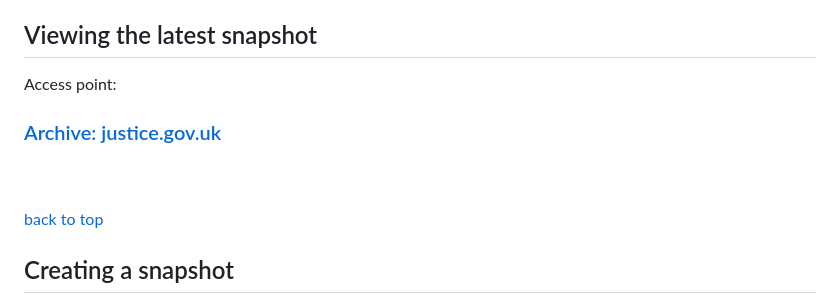
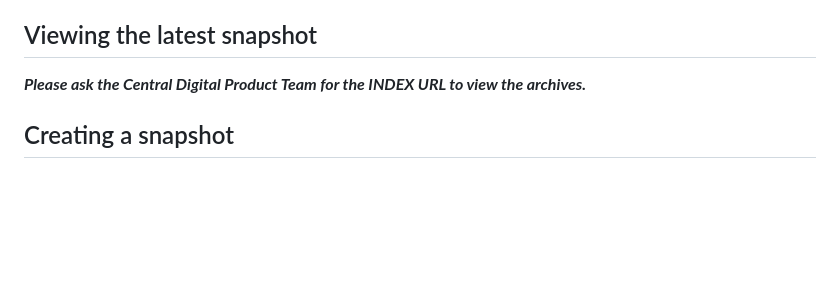
Before and after one commit to ministryofjustice/justice-website-archive, a Markdown page: README.md, the part around the change printed below. Drawn GitHub-style; blank space fills up the shorter version.

Commit message:
Remove URL

```diff
--- a/README.md
+++ b/README.md
@@ -53,10 +52,6 @@ Archive utility to capture working snapshots of justice.gov.uk. We use the follo
 ## Viewing the latest snapshot
 
-Access point:
-
-### [Archive: justice.gov.uk](https://d2188sguqzuw6r.cloudfront.net/index.html)
-
-<br><br> [back to top](#readme-top)
+_**Please ask the Central Digital Product Team for the INDEX URL to view the archives.**_
 
 ## Creating a snapshot
 
```
Also changed, not shown: other parts of README.md (+0 -1 lines).
